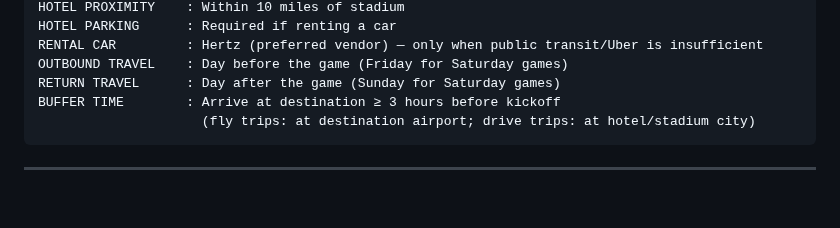
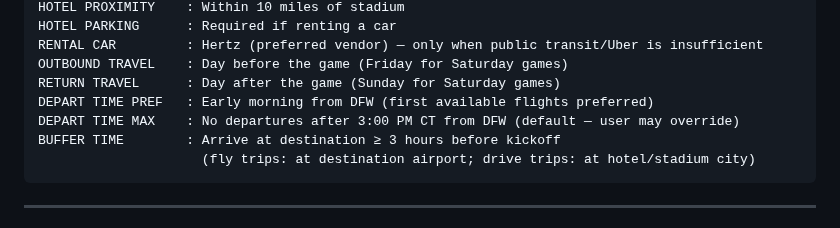
Before and after one commit to teamofoxen/ArmyFootball26, a Markdown page: travel-system.md, the part around the change. Drawn GitHub-style; blank space fills up the shorter version.

````diff
--- a/travel-system.md
+++ b/travel-system.md
@@ -30,6 +30,8 @@ HOTEL PARKING      : Required if renting a car
 RENTAL CAR         : Hertz (preferred vendor) — only when public transit/Uber is insufficient
 OUTBOUND TRAVEL    : Day before the game (Friday for Saturday games)
 RETURN TRAVEL      : Day after the game (Sunday for Saturday games)
+DEPART TIME PREF   : Early morning from DFW (first available flights preferred)
+DEPART TIME MAX    : No departures after 3:00 PM CT from DFW (default — user may override)
 BUFFER TIME        : Arrive at destination ≥ 3 hours before kickoff
                      (fly trips: at destination airport; drive trips: at hotel/stadium city)
 ```
````
Also changed, not shown: CLAUDE.md (+2 -0 lines).
